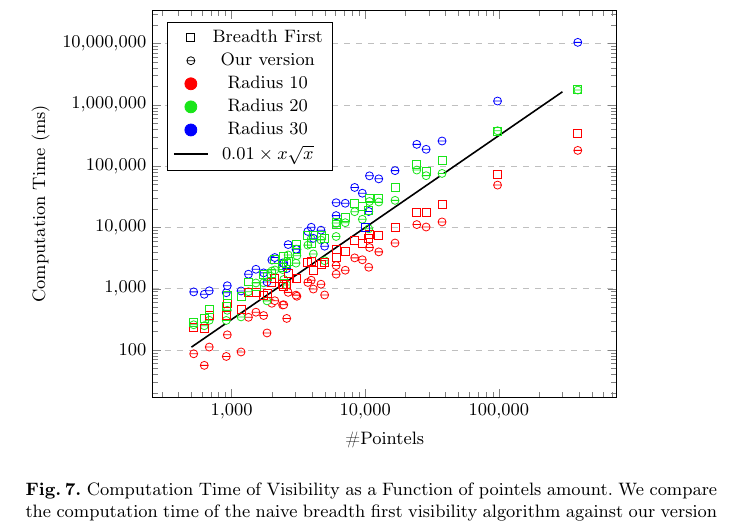
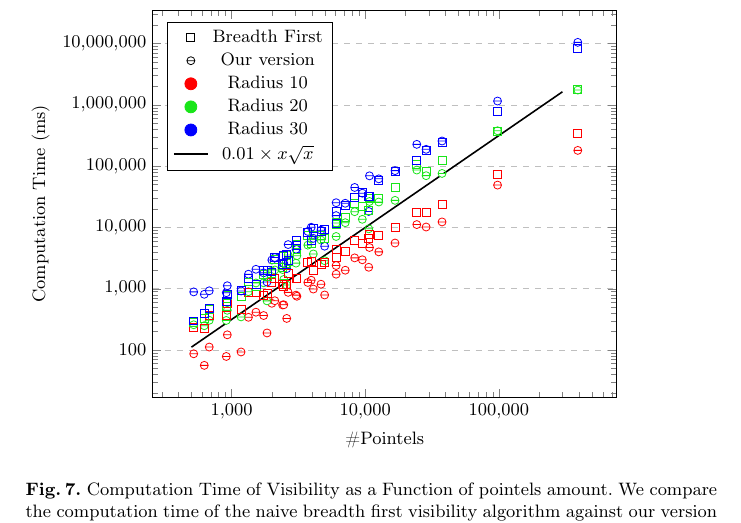
Before and after one commit to romain22222/VisibilityLattices, a LaTeX paper (DGMM2025/paper.tex, which reads DGMM2025/pointelscomptime.tikz): part of page 9 of 13, cut so that both start at the same text. Compiled offline with pdfLaTeX.

Commit message:
added rad 30 ones (wip for the last data, but tmp estimate to continue working on the paper)

```diff
--- a/DGMM2025/pointelscomptime.tikz
+++ b/DGMM2025/pointelscomptime.tikz
@@ -293,7 +293,49 @@
             mark=square,
             mark options={solid}
         ] table[row sep=crcr] {
-            10000 10000\\
+            % torus
+            10624 32025.4\\
+            4968 9426.13\\
+            2584 3596.87\\
+            1840 1975.03\\
+            1176 930.202\\
+            912 626.321\\
+            624 402.24\\
+            % rcube
+            28568 183072.0\\
+            12632 57696.6\\
+            7088 22998.7\\
+            4664 8654.47\\
+            3080 5090.0\\
+            2408 2538.87\\
+            1736 2004.77\\
+            % sphere9
+            24320 124004.0\\
+            10760 31699.4\\
+            6056 11704.3\\
+            3944 6068.31\\
+            2648 2885.91\\
+            2000 1888.12\\
+            1520 1170.45\\
+            % leopold
+            8336 31540.8\\
+            3720 8280.03\\
+            2104 3236.58\\
+            1336 1451.9\\
+            928 807.249\\
+            680 477.556\\
+            520 299.46\\
+            % goursat
+            37592 245584.0\\
+            16712 82093.2\\
+            9512 37091.0\\
+            6056 18530.7\\
+            4088 9711.66\\
+            3032 6214.95\\
+            2456 3523.63\\
+            % d20
+            97844 778491.0\\
+            390235 8503200.0\\ % WIP, but estimate
             };
         \addplot[
             color=black,
```
